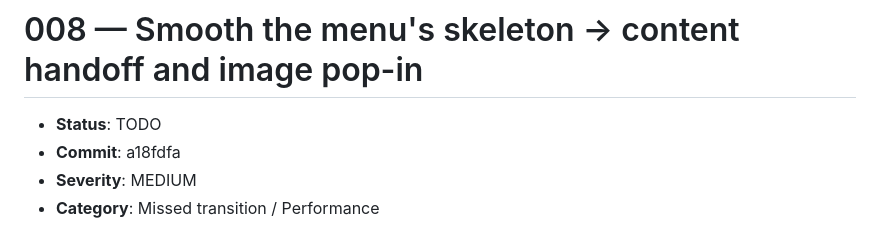
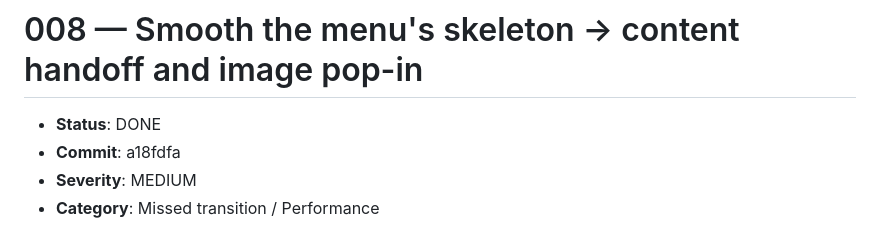
Before and after one commit to Tseku210/ubean, a Markdown page: plans/animations/008-menu-loading-handoff.md, the part around the change. GitHub-like rendering.

```diff
--- a/plans/animations/008-menu-loading-handoff.md
+++ b/plans/animations/008-menu-loading-handoff.md
@@ -1,6 +1,6 @@
 # 008 — Smooth the menu's skeleton → content handoff and image pop-in
 
-- **Status**: TODO
+- **Status**: DONE
 - **Commit**: a18fdfa
 - **Severity**: MEDIUM
 - **Category**: Missed transition / Performance
```
Also changed, not shown: plans/animations/README.md (+1 -1 lines).
